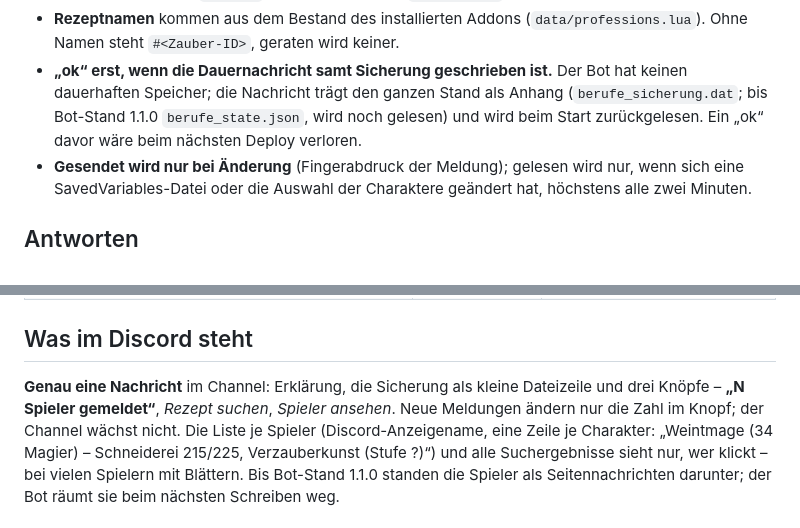
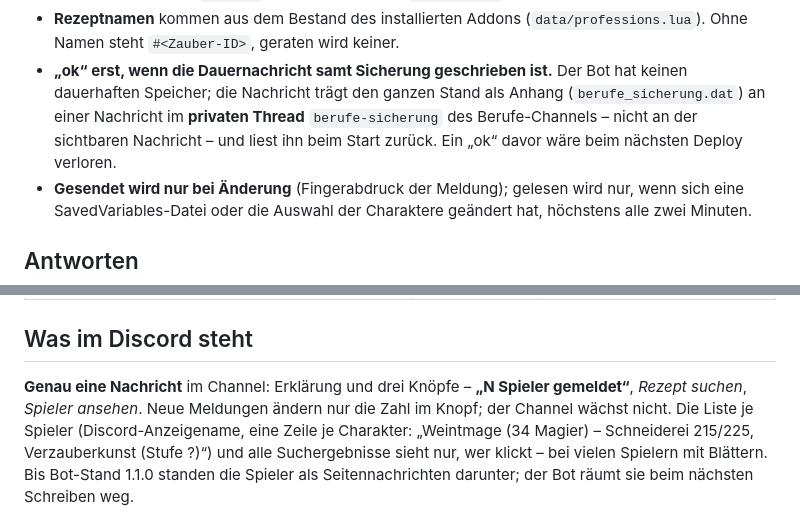
Before and after one commit to daddler/Companion-Forever, a Markdown page: docs/guild-profile-bridge.md, 2 parts joined by grey strips. Drawn GitHub-style.

Commit message:
Vertrag Berufe & Twinks: Sicherung im privaten Thread
Co-Authored-By: Claude Opus 5.5 <noreply@anthropic.com>
Claude-Session: https://claude.ai/code/session_01JvDeQi4FncN9R6xQd8YC3k

```diff
--- a/docs/guild-profile-bridge.md
+++ b/docs/guild-profile-bridge.md
@@ -59,9 +59,9 @@ Authorization: Bearer <companion_token>
   wird keiner.
 - **„ok“ erst, wenn die Dauernachricht samt Sicherung geschrieben ist.**
   Der Bot hat keinen dauerhaften Speicher; die Nachricht trägt den
-  ganzen Stand als Anhang (`berufe_sicherung.dat`; bis Bot-Stand
-  1.1.0 `berufe_state.json`, wird noch gelesen) und wird beim Start
-  zurückgelesen. Ein „ok“ davor wäre beim nächsten Deploy verloren.
+  ganzen Stand als Anhang (`berufe_sicherung.dat`) an einer Nachricht
+  im **privaten Thread** `berufe-sicherung` des Berufe-Channels – nicht
+  an der sichtbaren Nachricht – und liest ihn beim Start zurück. Ein „ok“ davor wäre beim nächsten Deploy verloren.
 - **Gesendet wird nur bei Änderung** (Fingerabdruck der Meldung);
   gelesen wird nur, wenn sich eine SavedVariables-Datei oder die
   Auswahl der Charaktere geändert hat, höchstens alle zwei Minuten.
@@ -79,8 +79,7 @@ Authorization: Bearer <companion_token>
 
 ## Was im Discord steht
 
-**Genau eine Nachricht** im Channel: Erklärung, die Sicherung als kleine
-Dateizeile und drei Knöpfe – **„N Spieler gemeldet“**, *Rezept suchen*,
+**Genau eine Nachricht** im Channel: Erklärung und drei Knöpfe – **„N Spieler gemeldet“**, *Rezept suchen*,
 *Spieler ansehen*. Neue Meldungen ändern nur die Zahl im Knopf; der
 Channel wächst nicht. Die Liste je Spieler (Discord-Anzeigename, eine
 Zeile je Charakter: „Weintmage (34 Magier) – Schneiderei 215/225,
```
